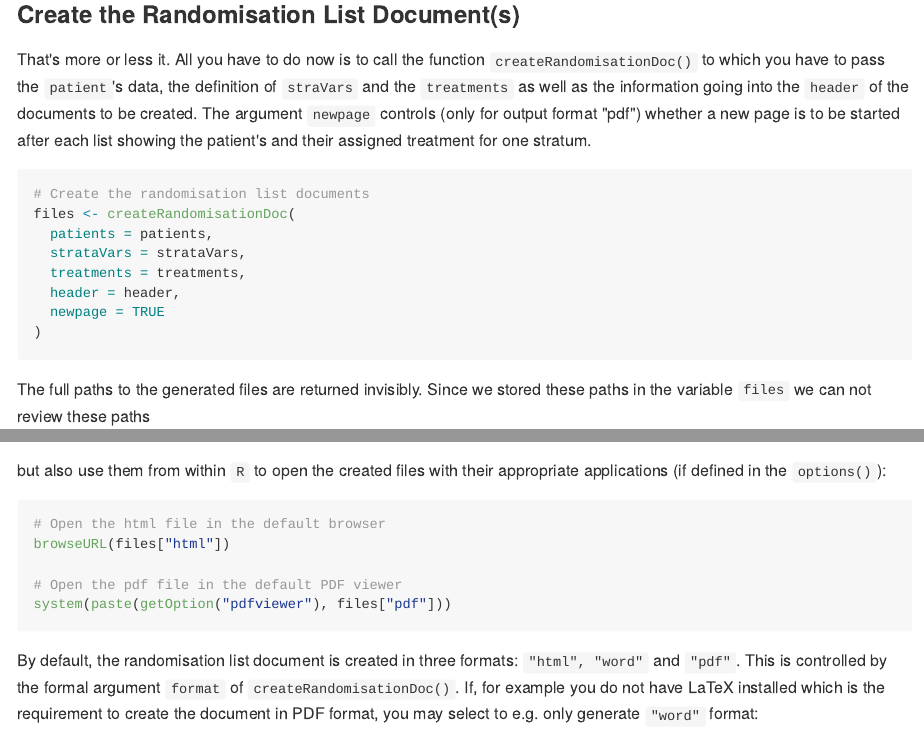
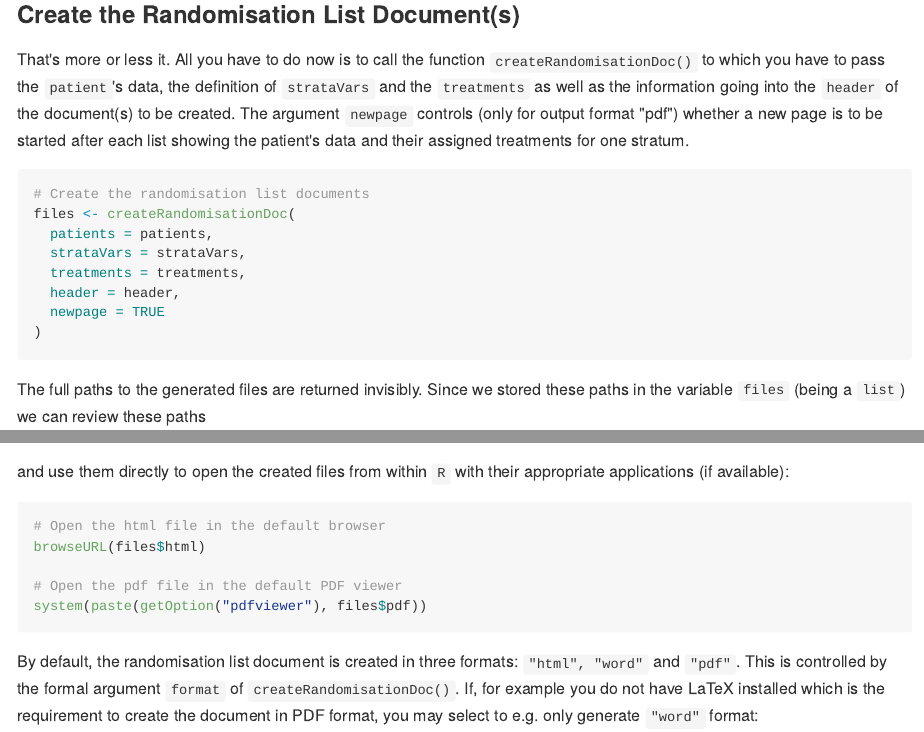
Before and after one commit to hsonne/blockrand2, an R Markdown document (README.Rmd): the page in a window 1100 px wide, from 2030 px down, and a second part further down, joined at a grey line. The pictures show the output file README.md that the author committed with the source, drawn offline in the style of GitHub.

Commit message:
Update README regarding the last commit
Also:
- Init the random generator to prevent data section from differing each time the file is rendered
- Minor corrections/changes in the text

````diff
--- a/README.Rmd
+++ b/README.Rmd
@@ -110,10 +114,10 @@ Otherwise the following steps will not work properly.
 
 That's more or less it. All you have to do now is to call the function
 `createRandomisationDoc()` to which you have to pass the `patient`'s data, the
-definition of `straVars` and the `treatments` as well as the information going
-into the `header` of the documents to be created. The argument `newpage`
+definition of `strataVars` and the `treatments` as well as the information going
+into the `header` of the document(s) to be created. The argument `newpage`
 controls (only for output format "pdf") whether a new page is to be started
-after each list showing the patient's and their assigned treatment for one
+after each list showing the patient's data and their assigned treatments for one
 stratum.
 
 ```{r create_docs_hide, echo=FALSE, message=FALSE, warning=TRUE}
@@ -138,22 +142,21 @@ files <- createRandomisationDoc(
 ```
 
 The full paths to the generated files are returned invisibly. Since we stored
-these paths in the variable `files` we can not review these paths
+these paths in the variable `files` (being a `list`) we can review these paths
 
 ```{r show_files}
 # Show the paths of the created files
 files
 ```
 
-but also use them from within `R` to open the created files with their
-appropriate applications (if defined in the `options()`):
+and use them directly to open the created files from within `R` with their appropriate applications (if available):
 
 ```{r open_files, eval = FALSE}
 # Open the html file in the default browser
-browseURL(files["html"])
+browseURL(files$html)
 
 # Open the pdf file in the default PDF viewer
-system(paste(getOption("pdfviewer"), files["pdf"]))
+system(paste(getOption("pdfviewer"), files$pdf))
 ```
 
 By default, the randomisation list document is created in three formats:
````
Also changed, not shown: README.md, README.Rmd (6 more changed lines).
